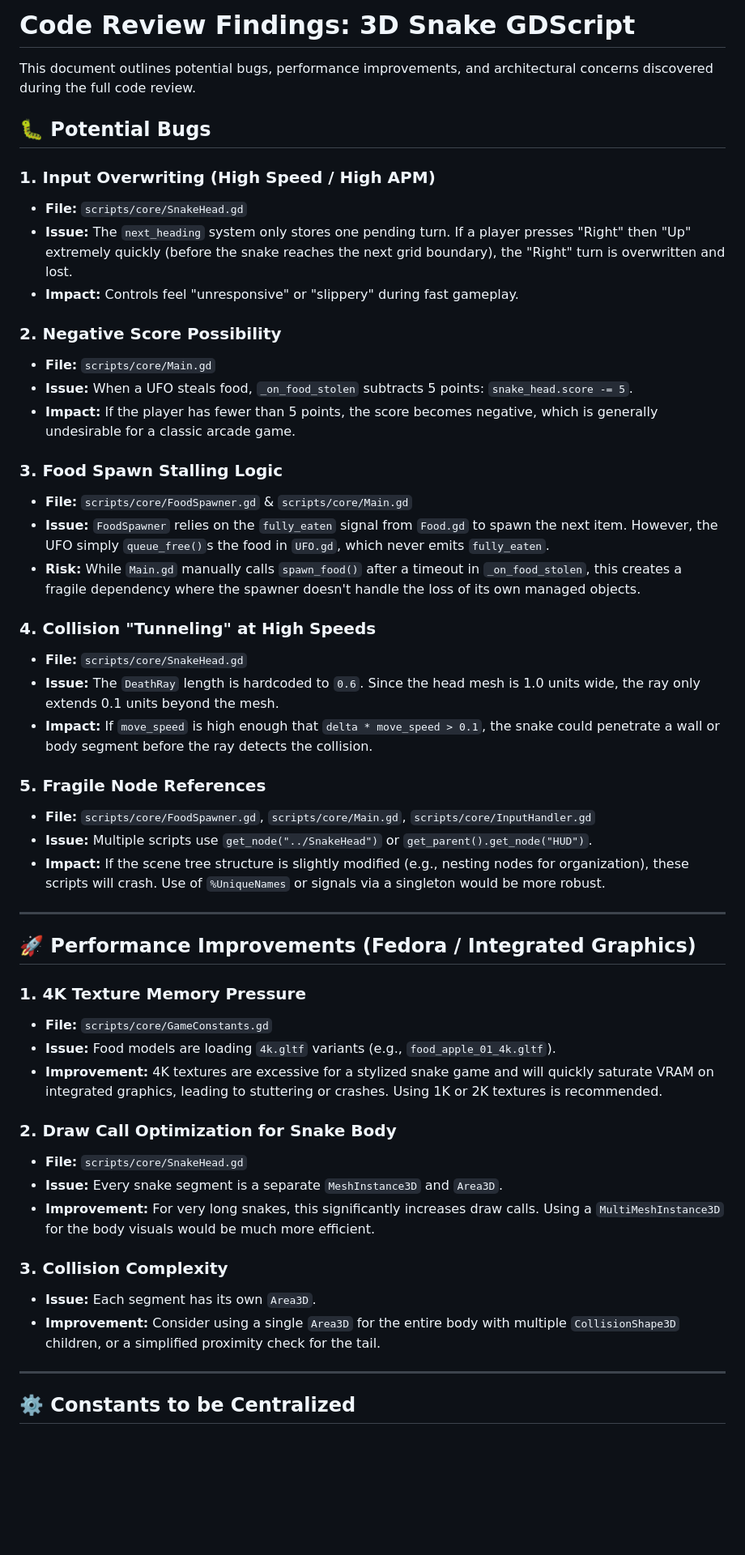
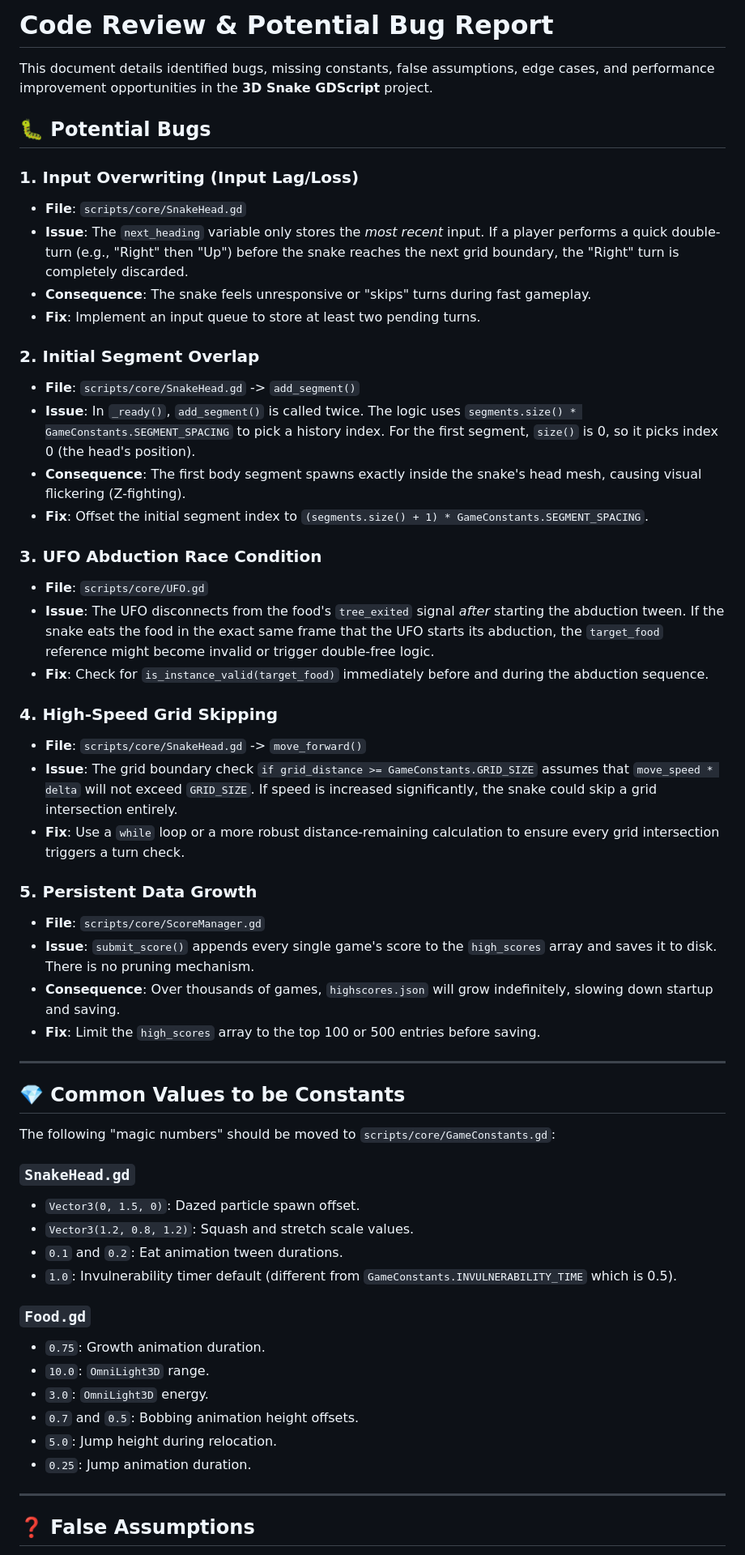
Before and after one commit to gundalow/snake, a Markdown page: BUGFIXES.md, the part around one of its changes. Shown at 81% size. Rendered like a GitHub page; blank space fills up the shorter version.

Commit message:
Add comprehensive code review and potential bug report
- Documented potential bugs including input buffering and UFO race conditions.
- Identified magic numbers for constants.
- Listed false assumptions and edge cases in movement and spawning logic.
- Suggested performance improvements for integrated graphics.

Co-authored-by: gundalow <940557+gundalow@users.noreply.github.com>

```diff
--- a/BUGFIXES.md
+++ b/BUGFIXES.md
@@ -1,53 +1,58 @@
-# Code Review Findings: 3D Snake GDScript
+# Code Review & Potential Bug Report
 
-This document outlines potential bugs, performance improvements, and architectural concerns discovered during the full code review.
+This document details identified bugs, missing constants, false assumptions, edge cases, and performance improvement opportunities in the **3D Snake GDScript** project.
 
 ## 🐛 Potential Bugs
 
-### 1. Input Overwriting (High Speed / High APM)
-- **File:** `scripts/core/SnakeHead.gd`
-- **Issue:** The `next_heading` system only stores one pending turn. If a player presses "Right" then "Up" extremely quickly (before the snake reaches the next grid boundary), the "Right" turn is overwritten and lost.
-- **Impact:** Controls feel "unresponsive" or "slippery" during fast gameplay.
+### 1. Input Overwriting (Input Lag/Loss)
+*   **File**: `scripts/core/SnakeHead.gd`
+*   **Issue**: The `next_heading` variable only stores the *most recent* input. If a player performs a quick double-turn (e.g., "Right" then "Up") before the snake reaches the next grid boundary, the "Right" turn is completely discarded.
+*   **Consequence**: The snake feels unresponsive or "skips" turns during fast gameplay.
+*   **Fix**: Implement an input queue to store at least two pending turns.
 
-### 2. Negative Score Possibility
-- **File:** `scripts/core/Main.gd`
-- **Issue:** When a UFO steals food, `_on_food_stolen` subtracts 5 points: `snake_head.score -= 5`.
-- **Impact:** If the player has fewer than 5 points, the score becomes negative, which is generally undesirable for a classic arcade game.
+### 2. Initial Segment Overlap
+*   **File**: `scripts/core/SnakeHead.gd` -> `add_segment()`
+*   **Issue**: In `_ready()`, `add_segment()` is called twice. The logic uses `segments.size() * GameConstants.SEGMENT_SPACING` to pick a history index. For the first segment, `size()` is 0, so it picks index 0 (the head's position).
+*   **Consequence**: The first body segment spawns exactly inside the snake's head mesh, causing visual flickering (Z-fighting).
+*   **Fix**: Offset the initial segment index to `(segments.size() + 1) * GameConstants.SEGMENT_SPACING`.
 
-### 3. Food Spawn Stalling Logic
-- **File:** `scripts/core/FoodSpawner.gd` & `scripts/core/Main.gd`
-- **Issue:** `FoodSpawner` relies on the `fully_eaten` signal from `Food.gd` to spawn the next item. However, the UFO simply `queue_free()`s the food in `UFO.gd`, which never emits `fully_eaten`.
-- **Risk:** While `Main.gd` manually calls `spawn_food()` after a timeout in `_on_food_stolen`, this creates a fragile dependency where the spawner doesn't handle the loss of its own managed objects.
+### 3. UFO Abduction Race Condition
+*   **File**: `scripts/core/UFO.gd`
+*   **Issue**: The UFO disconnects from the food's `tree_exited` signal *after* starting the abduction tween. If the snake eats the food in the exact same frame that the UFO starts its abduction, the `target_food` reference might become invalid or trigger double-free logic.
+*   **Fix**: Check for `is_instance_valid(target_food)` immediately before and during the abduction sequence.
 
-### 4. Collision "Tunneling" at High Speeds
-- **File:** `scripts/core/SnakeHead.gd`
-- **Issue:** The `DeathRay` length is hardcoded to `0.6`. Since the head mesh is 1.0 units wide, the ray only extends 0.1 units beyond the mesh.
-- **Impact:** If `move_speed` is high enough that `delta * move_speed > 0.1`, the snake could penetrate a wall or body segment before the ray detects the collision.
+### 4. High-Speed Grid Skipping
+*   **File**: `scripts/core/SnakeHead.gd` -> `move_forward()`
+*   **Issue**: The grid boundary check `if grid_distance >= GameConstants.GRID_SIZE` assumes that `move_speed * delta` will not exceed `GRID_SIZE`. If speed is increased significantly, the snake could skip a grid intersection entirely.
+*   **Fix**: Use a `while` loop or a more robust distance-remaining calculation to ensure every grid intersection triggers a turn check.
 
-### 5. Fragile Node References
-- **File:** `scripts/core/FoodSpawner.gd`, `scripts/core/Main.gd`, `scripts/core/InputHandler.gd`
-- **Issue:** Multiple scripts use `get_node("../SnakeHead")` or `get_parent().get_node("HUD")`.
-- **Impact:** If the scene tree structure is slightly modified (e.g., nesting nodes for organization), these scripts will crash. Use of `%UniqueNames` or signals via a singleton would be more robust.
+### 5. Persistent Data Growth
+*   **File**: `scripts/core/ScoreManager.gd`
+*   **Issue**: `submit_score()` appends every single game's score to the `high_scores` array and saves it to disk. There is no pruning mechanism.
+*   **Consequence**: Over thousands of games, `highscores.json` will grow indefinitely, slowing down startup and saving.
+*   **Fix**: Limit the `high_scores` array to the top 100 or 500 entries before saving.
 
 ---
 
-## 🚀 Performance Improvements (Fedora / Integrated Graphics)
+## 💎 Common Values to be Constants
 
-### 1. 4K Texture Memory Pressure
-- **File:** `scripts/core/GameConstants.gd`
-- **Issue:** Food models are loading `4k.gltf` variants (e.g., `food_apple_01_4k.gltf`).
-- **Improvement:** 4K textures are excessive for a stylized snake game and will quickly saturate VRAM on integrated graphics, leading to stuttering or crashes. Using 1K or 2K textures is recommended.
+The following "magic numbers" should be moved to `scripts/core/GameConstants.gd`:
 
-### 2. Draw Call Optimization for Snake Body
-- **File:** `scripts/core/SnakeHead.gd`
-- **Issue:** Every snake segment is a separate `MeshInstance3D` and `Area3D`.
-- **Improvement:** For very long snakes, this significantly increases draw calls. Using a `MultiMeshInstance3D` for the body visuals would be much more efficient.
+### `SnakeHead.gd`
+*   `Vector3(0, 1.5, 0)`: Dazed particle spawn offset.
+*   `Vector3(1.2, 0.8, 1.2)`: Squash and stretch scale values.
+*   `0.1` and `0.2`: Eat animation tween durations.
+*   `1.0`: Invulnerability timer default (different from `GameConstants.INVULNERABILITY_TIME` which is 0.5).
 
-### 3. Collision Complexity
-- **Issue:** Each segment has its own `Area3D`.
-- **Improvement:** Consider using a single `Area3D` for the entire body with multiple `CollisionShape3D` children, or a simplified proximity check for the tail.
+### `Food.gd`
+*   `0.75`: Growth animation duration.
+*   `10.0`: `OmniLight3D` range.
+*   `3.0`: `OmniLight3D` energy.
+*   `0.7` and `0.5`: Bobbing animation height offsets.
+*   `5.0`: Jump height during relocation.
+*   `0.25`: Jump animation duration.
 
 ---
 
-## ⚙️ Constants to be Centralized
+## ❓ False Assumptions
 
```
Also changed, not shown: other parts of BUGFIXES.md (+18 -17 lines).
